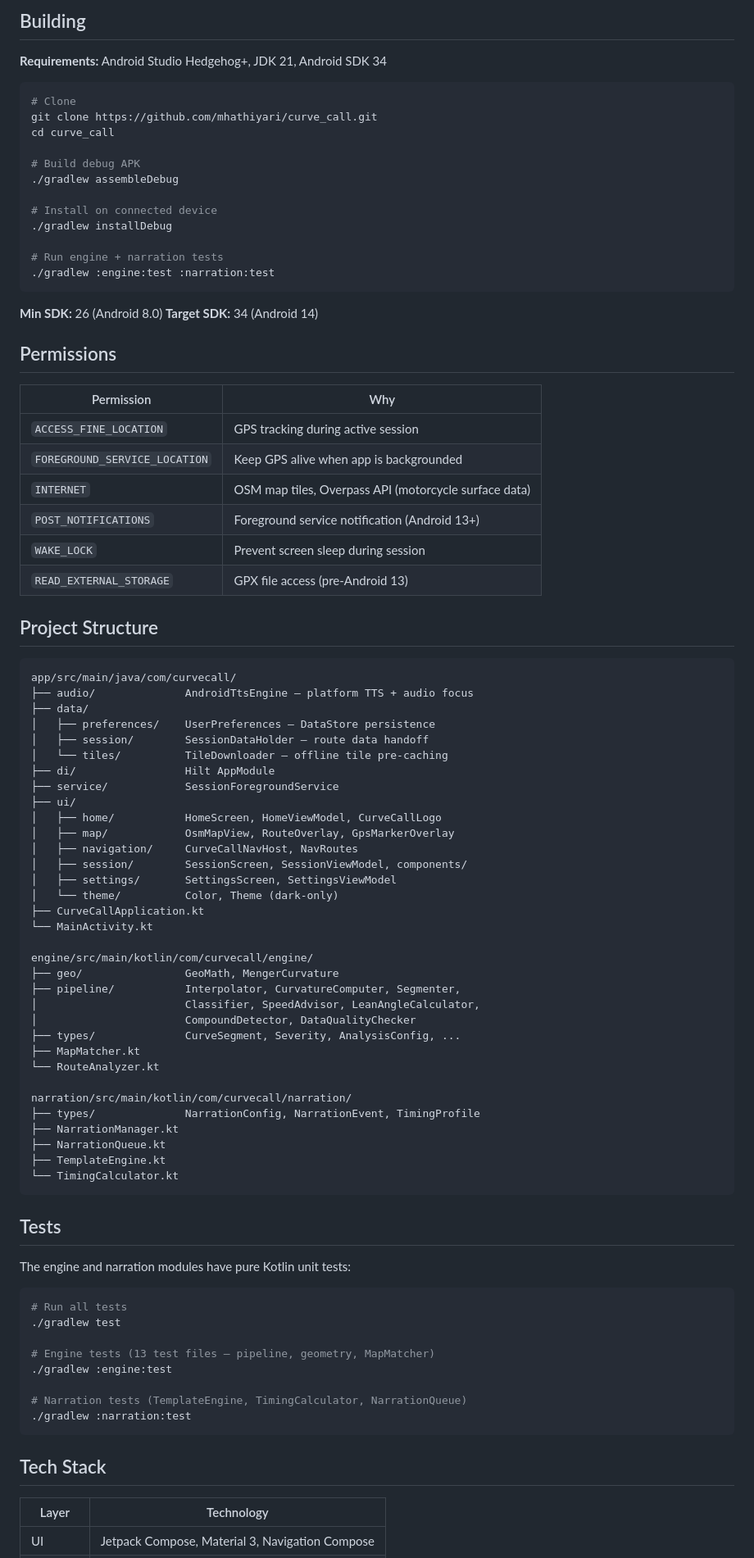
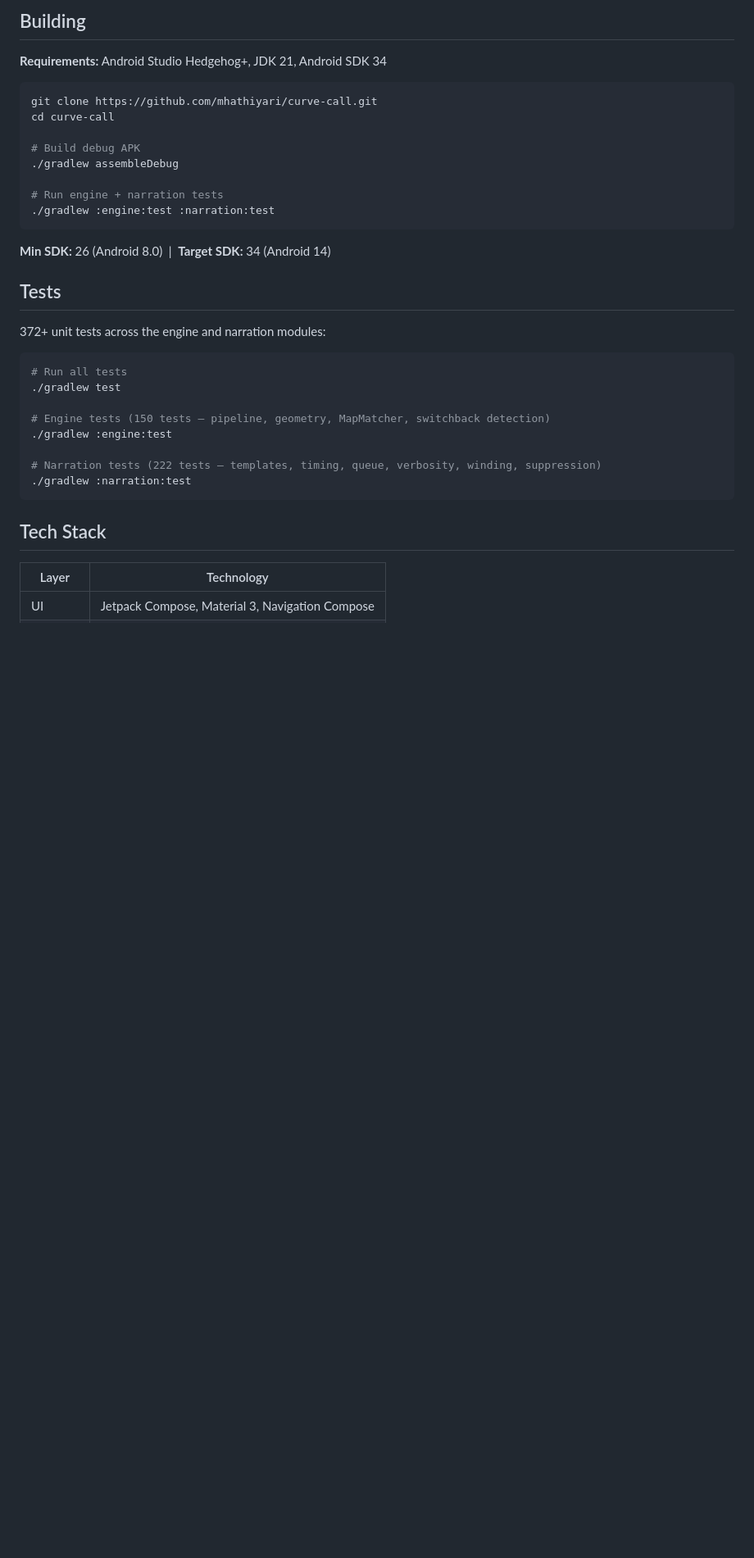
Before and after one commit to mhathiyari/curve-call, a Markdown page: README.md, the part around one of its changes. Shown at 82% size. Rendered like a GitHub page; blank space fills up the shorter version.

````diff
--- a/README.md
+++ b/README.md
@@ -81,84 +107,30 @@ Three timing profiles — Relaxed (2.0s reaction), Normal (1.5s), Sporty (1.2s)
 **Requirements:** Android Studio Hedgehog+, JDK 21, Android SDK 34
 
 ```bash
-# Clone
-git clone https://github.com/mhathiyari/curve_call.git
-cd curve_call
+git clone https://github.com/mhathiyari/curve-call.git
+cd curve-call
 
 # Build debug APK
 ./gradlew assembleDebug
-
-# Install on connected device
-./gradlew installDebug
 
 # Run engine + narration tests
 ./gradlew :engine:test :narration:test
 ```
 
-**Min SDK:** 26 (Android 8.0)
-**Target SDK:** 34 (Android 14)
-
-## Permissions
-
-| Permission | Why |
-|---|---|
-| `ACCESS_FINE_LOCATION` | GPS tracking during active session |
-| `FOREGROUND_SERVICE_LOCATION` | Keep GPS alive when app is backgrounded |
-| `INTERNET` | OSM map tiles, Overpass API (motorcycle surface data) |
-| `POST_NOTIFICATIONS` | Foreground service notification (Android 13+) |
-| `WAKE_LOCK` | Prevent screen sleep during session |
-| `READ_EXTERNAL_STORAGE` | GPX file access (pre-Android 13) |
-
-## Project Structure
-
-```
-app/src/main/java/com/curvecall/
-├── audio/              AndroidTtsEngine — platform TTS + audio focus
-├── data/
-│   ├── preferences/    UserPreferences — DataStore persistence
-│   ├── session/        SessionDataHolder — route data handoff
-│   └── tiles/          TileDownloader — offline tile pre-caching
-├── di/                 Hilt AppModule
-├── service/            SessionForegroundService
-├── ui/
-│   ├── home/           HomeScreen, HomeViewModel, CurveCallLogo
-│   ├── map/            OsmMapView, RouteOverlay, GpsMarkerOverlay
-│   ├── navigation/     CurveCallNavHost, NavRoutes
-│   ├── session/        SessionScreen, SessionViewModel, components/
-│   ├── settings/       SettingsScreen, SettingsViewModel
-│   └── theme/          Color, Theme (dark-only)
-├── CurveCallApplication.kt
-└── MainActivity.kt
-
-engine/src/main/kotlin/com/curvecall/engine/
-├── geo/                GeoMath, MengerCurvature
-├── pipeline/           Interpolator, CurvatureComputer, Segmenter,
-│                       Classifier, SpeedAdvisor, LeanAngleCalculator,
-│                       CompoundDetector, DataQualityChecker
-├── types/              CurveSegment, Severity, AnalysisConfig, ...
-├── MapMatcher.kt
-└── RouteAnalyzer.kt
-
-narration/src/main/kotlin/com/curvecall/narration/
-├── types/              NarrationConfig, NarrationEvent, TimingProfile
-├── NarrationManager.kt
-├── NarrationQueue.kt
-├── TemplateEngine.kt
-└── TimingCalculator.kt
-```
+**Min SDK:** 26 (Android 8.0) &nbsp;|&nbsp; **Target SDK:** 34 (Android 14)
 
 ## Tests
 
-The engine and narration modules have pure Kotlin unit tests:
+372+ unit tests across the engine and narration modules:
 
 ```bash
 # Run all tests
 ./gradlew test
 
-# Engine tests (13 test files — pipeline, geometry, MapMatcher)
+# Engine tests (150 tests — pipeline, geometry, MapMatcher, switchback detection)
 ./gradlew :engine:test
 
-# Narration tests (TemplateEngine, TimingCalculator, NarrationQueue)
+# Narration tests (222 tests — templates, timing, queue, verbosity, winding, suppression)
 ./gradlew :narration:test
 ```
 
````
Also changed, not shown: other parts of README.md (+48 -42 lines), docs/screenshot-demo-map.png (added), docs/screenshot-landing.png (added), docs/screenshot-mobile-landing.png (added).
